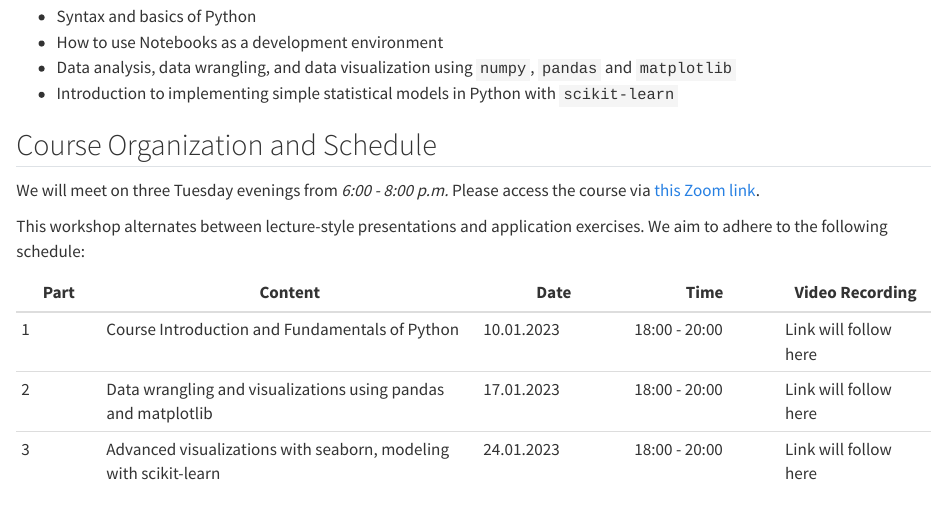
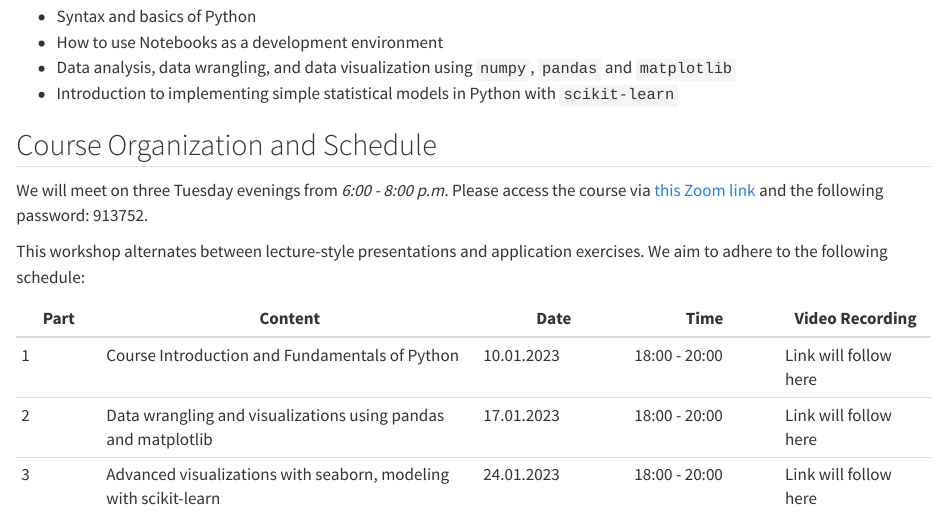
Before and after one commit to tomds777/intro-python-2024-06, a Quarto document (index.qmd): the page in a window 1100 px wide, from 660 px down. Rendered offline with R 4.5, knitr and Pandoc in place of Quarto, with nearby package versions.

Commit message:
Update index.qmd

```diff
--- a/index.qmd
+++ b/index.qmd
@@ -38,7 +38,7 @@
 
 ## Course Organization and Schedule
 
-We will meet on three Tuesday evenings from *6:00 - 8:00 p.m.* Please access the course via [this Zoom link](#).
+We will meet on three Tuesday evenings from *6:00 - 8:00 p.m.* Please access the course via [this Zoom link](https://uni-frankfurt.zoom.us/j/66162332766?pwd=Y3FYR1p1Q2tONXRHNlpDQjNJYzQrdz09) and the following password: 913752.
 
 This workshop alternates between lecture-style presentations and application exercises.
 We aim to adhere to the following schedule:
```
